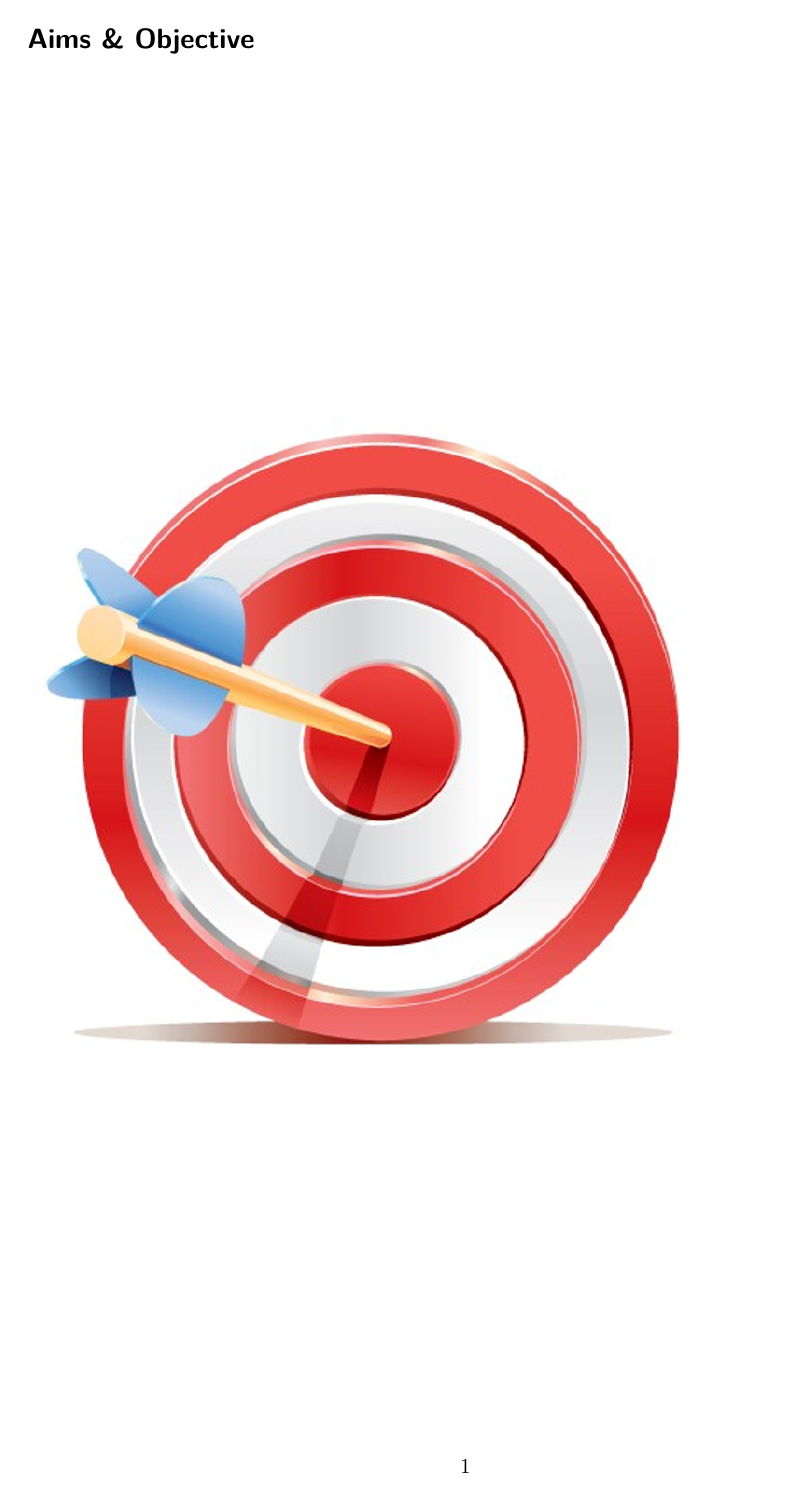
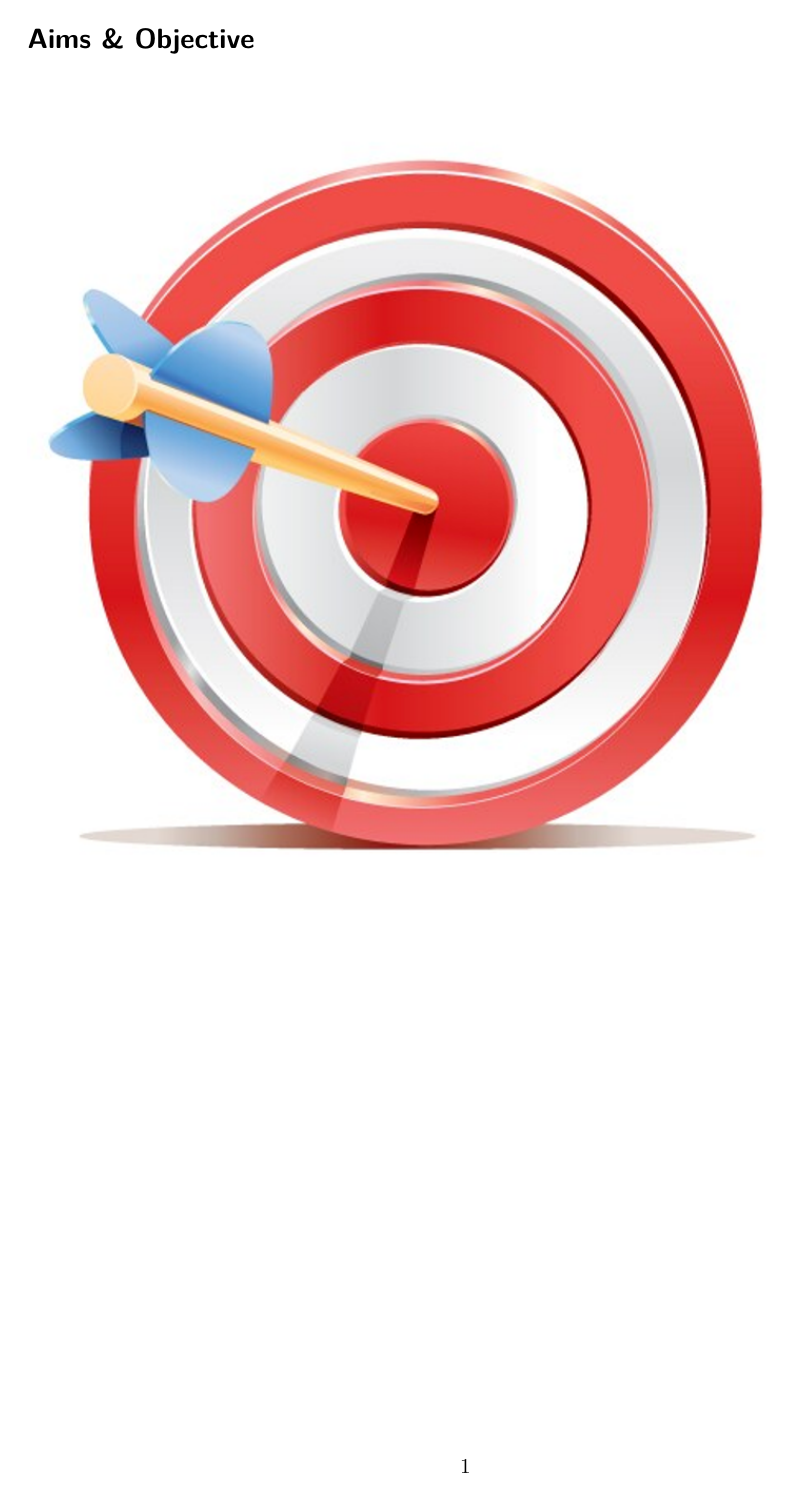
Before and after one commit to DrNaveen01/aiimsp, a Quarto document (02_aims_objectives.qmd): the whole page. Rendered offline with R 4.5, knitr and Pandoc in place of Quarto, then LaTeX, with nearby package versions; drawn as R Markdown's standard PDF in place of the format the file asks for.

Commit message:
Remove PDF-only vertical-fill commands from chapter separators

```diff
--- a/02_aims_objectives.qmd
+++ b/02_aims_objectives.qmd
@@ -1,9 +1,5 @@
 # Aims & Objective
 
-\vfill
-
-![](images/aim.png)
-
-\vfill
+![](images/aim.png){width="90%"}
 
 {{< pagebreak >}}
```
